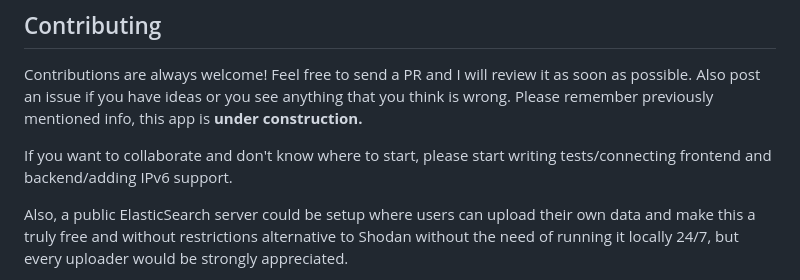
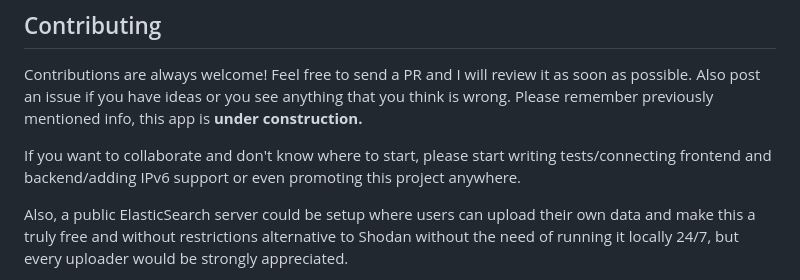
Before and after one commit to lectair/Saeta, a Markdown page: README.md, the part around the change. GitHub-like rendering.

```diff
--- a/README.md
+++ b/README.md
@@ -50,7 +50,7 @@ _Personal note: ... although I think 3 months isn't a crazy long time to scan ev
 Contributions are always welcome! Feel free to send a PR and I will review it as soon as possible.
 Also post an issue if you have ideas or you see anything that you think is wrong. Please remember previously mentioned info, this app is **under construction.**
 
-If you want to collaborate and don't know where to start, please start writing tests/connecting frontend and backend/adding IPv6 support.
+If you want to collaborate and don't know where to start, please start writing tests/connecting frontend and backend/adding IPv6 support or even promoting this project anywhere.
 
 Also, a public ElasticSearch server could be setup where users can upload their own data and make this a truly free and without restrictions alternative to Shodan without the need of running it locally 24/7, but every uploader would be strongly appreciated.
 
```
